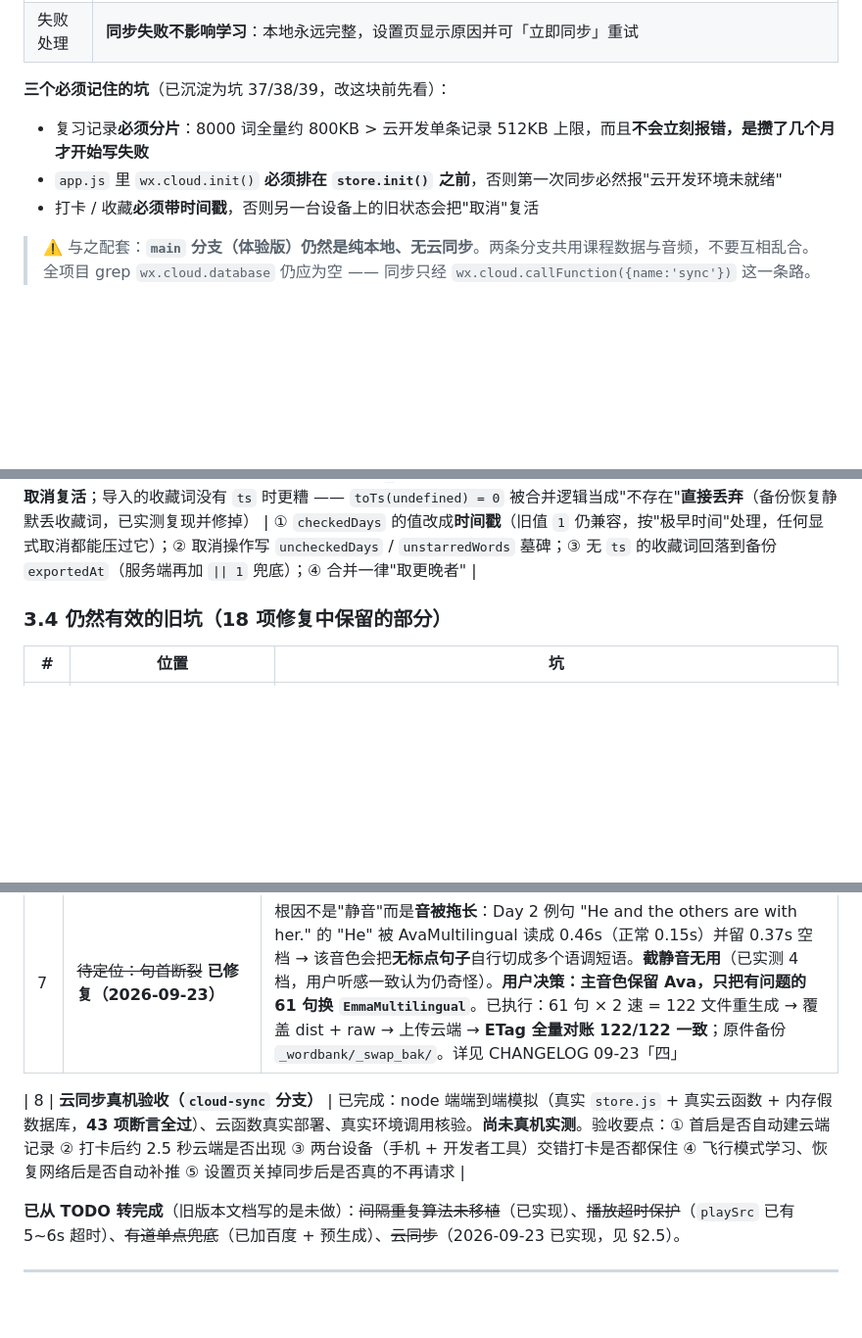
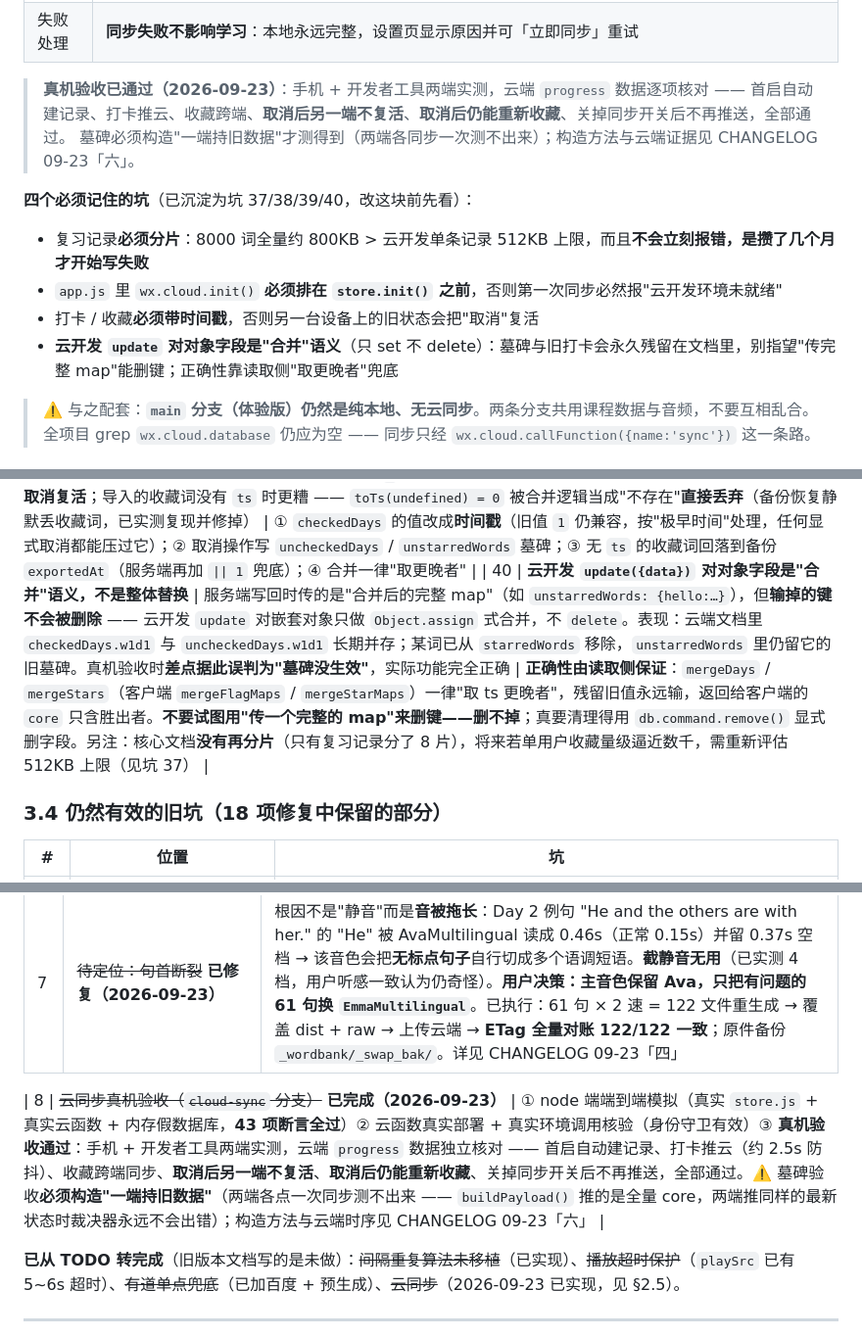
Before and after one commit to Howardchann/ielts-365, a Markdown page: AI-CONTEXT.md, 3 parts joined by grey strips. Shown at 98% size. GitHub-like rendering; blank space fills up the shorter version.

```diff
--- a/AI-CONTEXT.md
+++ b/AI-CONTEXT.md
@@ -155,11 +155,16 @@ H5 版（SpeechSynthesis，各设备可用声音乱七八糟、无法选发音
 | 客户端 | 写入先落本地 → 2.5 秒防抖推云；启动 / 切回前台（20 秒节流）合并；切后台前 `flush()` |
 | 失败处理 | **同步失败不影响学习**：本地永远完整，设置页显示原因并可「立即同步」重试 |
 
-**三个必须记住的坑**（已沉淀为坑 37/38/39，改这块前先看）：
+> **真机验收已通过（2026-09-23）**：手机 + 开发者工具两端实测，云端 `progress` 数据逐项核对 ——
+> 首启自动建记录、打卡推云、收藏跨端、**取消后另一端不复活**、**取消后仍能重新收藏**、关掉同步开关后不再推送，全部通过。
+> 墓碑必须构造"一端持旧数据"才测得到（两端各同步一次测不出来）；构造方法与云端证据见 CHANGELOG 09-23「六」。
+
+**四个必须记住的坑**（已沉淀为坑 37/38/39/40，改这块前先看）：
 
 - 复习记录**必须分片**：8000 词全量约 800KB > 云开发单条记录 512KB 上限，而且**不会立刻报错，是攒了几个月才开始写失败**
 - `app.js` 里 `wx.cloud.init()` **必须排在 `store.init()` 之前**，否则第一次同步必然报"云开发环境未就绪"
 - 打卡 / 收藏**必须带时间戳**，否则另一台设备上的旧状态会把"取消"复活
+- **云开发 `update` 对对象字段是"合并"语义**（只 set 不 delete）：墓碑与旧打卡会永久残留在文档里，别指望"传完整 map"能删键；正确性靠读取侧"取更晚者"兜底
 
 > ⚠️ 与之配套：**`main` 分支（体验版）仍然是纯本地、无云同步**。两条分支共用课程数据与音频，不要互相乱合。
 > 全项目 grep `wx.cloud.database` 仍应为空 —— 同步只经 `wx.cloud.callFunction({name:'sync'})` 这一条路。
@@ -227,6 +232,7 @@ H5 版（SpeechSynthesis，各设备可用声音乱七八糟、无法选发音
 | 37 | **云开发单条记录 512KB 上限** | 8000 词的复习记录单条约 **800KB**，必然超限。⚠️ 硬塞进一条记录**不会立刻报错**，而是等用户学几个月、记录攒够了才开始写失败 —— 这类问题极难定位（不是"一上线就坏"，而是"用了半年才坏"） | 复习记录**按单词哈希分 8 片**：`_id = <openid>#rs0..7`，每片约 100KB。分片号由云函数 `shardOf()`（`h = (h*31 + charCode) >>> 0`）计算，客户端完全不需要知道分片存在。已核实 8000 词全部是 `[a-zA-Z-空格]`、**不含 `.` / `$`** → 可以用 dotted path（`stats.<单词>`）做**原子更新**，既不必整片覆盖，也不会因并发丢别的单词 |
 | 38 | **`wx.cloud.init()` 必须排在 `store.init()` 之前** | `store.init()` 末尾会立刻发起一次进度同步（走 `wx.cloud.callFunction`）。原来 `app.js` 是先 `store.init()` 再 `wx.cloud.init()` → **第一次同步必然报"云开发环境未就绪"** | `app.js onLaunch` 里这两行**顺序不能反**。这类"初始化顺序"bug 只在真机首启路径上复现，靠单测很容易漏 |
 | 39 | **要同步的字段必须自带时间戳** | 打卡若只存 `1`（布尔式），A 设备"取消打卡"后，B 设备带着旧数据同步会**把取消复活**；导入的收藏词没有 `ts` 时更糟 —— `toTs(undefined) = 0` 被合并逻辑当成"不存在"**直接丢弃**（备份恢复静默丢收藏词，已实测复现并修掉） | ① `checkedDays` 的值改成**时间戳**（旧值 `1` 仍兼容，按"极早时间"处理，任何显式取消都能压过它）；② 取消操作写 `uncheckedDays` / `unstarredWords` 墓碑；③ 无 `ts` 的收藏词回落到备份 `exportedAt`（服务端再加 `|| 1` 兜底）；④ 合并一律"取更晚者" |
+| 40 | **云开发 `update({data})` 对对象字段是"合并"语义，不是整体替换** | 服务端写回时传的是"合并后的完整 map"（如 `unstarredWords: {hello:…}`），但**输掉的键不会被删除** —— 云开发 `update` 对嵌套对象只做 `Object.assign` 式合并，不 `delete`。表现：云端文档里 `checkedDays.w1d1` 与 `uncheckedDays.w1d1` 长期并存；某词已从 `starredWords` 移除，`unstarredWords` 里仍留它的旧墓碑。真机验收时**差点据此误判为"墓碑没生效"**，实际功能完全正确 | **正确性由读取侧保证**：`mergeDays` / `mergeStars`（客户端 `mergeFlagMaps` / `mergeStarMaps`）一律"取 ts 更晚者"，残留旧值永远输，返回给客户端的 `core` 只含胜出者。**不要试图用"传一个完整的 map"来删键——删不掉**；真要清理得用 `db.command.remove()` 显式删字段。另注：核心文档**没有再分片**（只有复习记录分了 8 片），将来若单用户收藏量级逼近数千，需重新评估 512KB 上限（见坑 37） |
 
 ### 3.4 仍然有效的旧坑（18 项修复中保留的部分）
 
@@ -342,7 +348,7 @@ ielts-365/
 | 6 | **`project.config.json` 的 `urlCheck:false`** | 只关开发者工具校验；**真机 / 预览 / 体验版永远校验域名**。别用它当"域名没配也没事"的理由 |
 | 7 | ~~待定位：句首断裂~~ **已修复（2026-09-23）** | 根因不是"静音"而是**音被拖长**：Day 2 例句 "He and the others are with her." 的 "He" 被 AvaMultilingual 读成 0.46s（正常 0.15s）并留 0.37s 空档 → 该音色会把**无标点句子**自行切成多个语调短语。**截静音无用**（已实测 4 档，用户听感一致认为仍奇怪）。**用户决策：主音色保留 Ava，只把有问题的 61 句换 `EmmaMultilingual`**。已执行：61 句 × 2 速 = 122 文件重生成 → 覆盖 dist + raw → 上传云端 → **ETag 全量对账 122/122 一致**；原件备份 `_wordbank/_swap_bak/`。详见 CHANGELOG 09-23「四」 |
 
-| 8 | **云同步真机验收（`cloud-sync` 分支）** | 已完成：node 端端到端模拟（真实 `store.js` + 真实云函数 + 内存假数据库，**43 项断言全过**）、云函数真实部署、真实环境调用核验。**尚未真机实测**。验收要点：① 首启是否自动建云端记录 ② 打卡后约 2.5 秒云端是否出现 ③ 两台设备（手机 + 开发者工具）交错打卡是否都保住 ④ 飞行模式学习、恢复网络后是否自动补推 ⑤ 设置页关掉同步后是否真的不再请求 |
+| 8 | ~~云同步真机验收（`cloud-sync` 分支）~~ **已完成（2026-09-23）** | ① node 端端到端模拟（真实 `store.js` + 真实云函数 + 内存假数据库，**43 项断言全过**）② 云函数真实部署 + 真实环境调用核验（身份守卫有效）③ **真机验收通过**：手机 + 开发者工具两端实测，云端 `progress` 数据独立核对 —— 首启自动建记录、打卡推云（约 2.5s 防抖）、收藏跨端同步、**取消后另一端不复活**、**取消后仍能重新收藏**、关掉同步开关后不再推送，全部通过。⚠️ 墓碑验收**必须构造"一端持旧数据"**（两端各点一次同步测不出来 —— `buildPayload()` 推的是全量 core，两端推同样的最新状态时裁决器永远不会出错）；构造方法与云端时序见 CHANGELOG 09-23「六」 |
 
 **已从 TODO 转完成**（旧版本文档写的是未做）：~~间隔重复算法未移植~~（已实现）、~~播放超时保护~~（`playSrc` 已有 5~6s 超时）、~~有道单点兜底~~（已加百度 + 预生成）、~~云同步~~（2026-09-23 已实现，见 §2.5）。
 
```
Also changed, not shown: CHANGELOG.md (+27 -3 lines).
